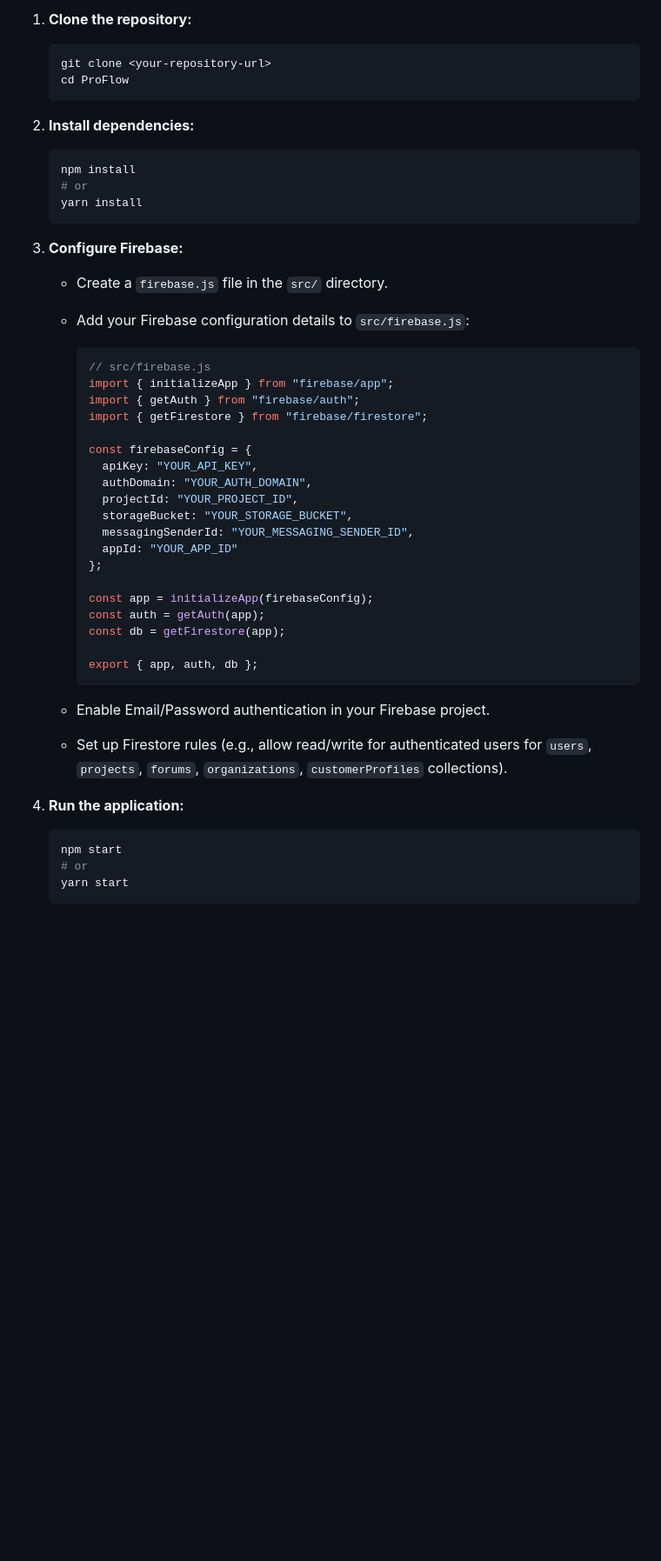
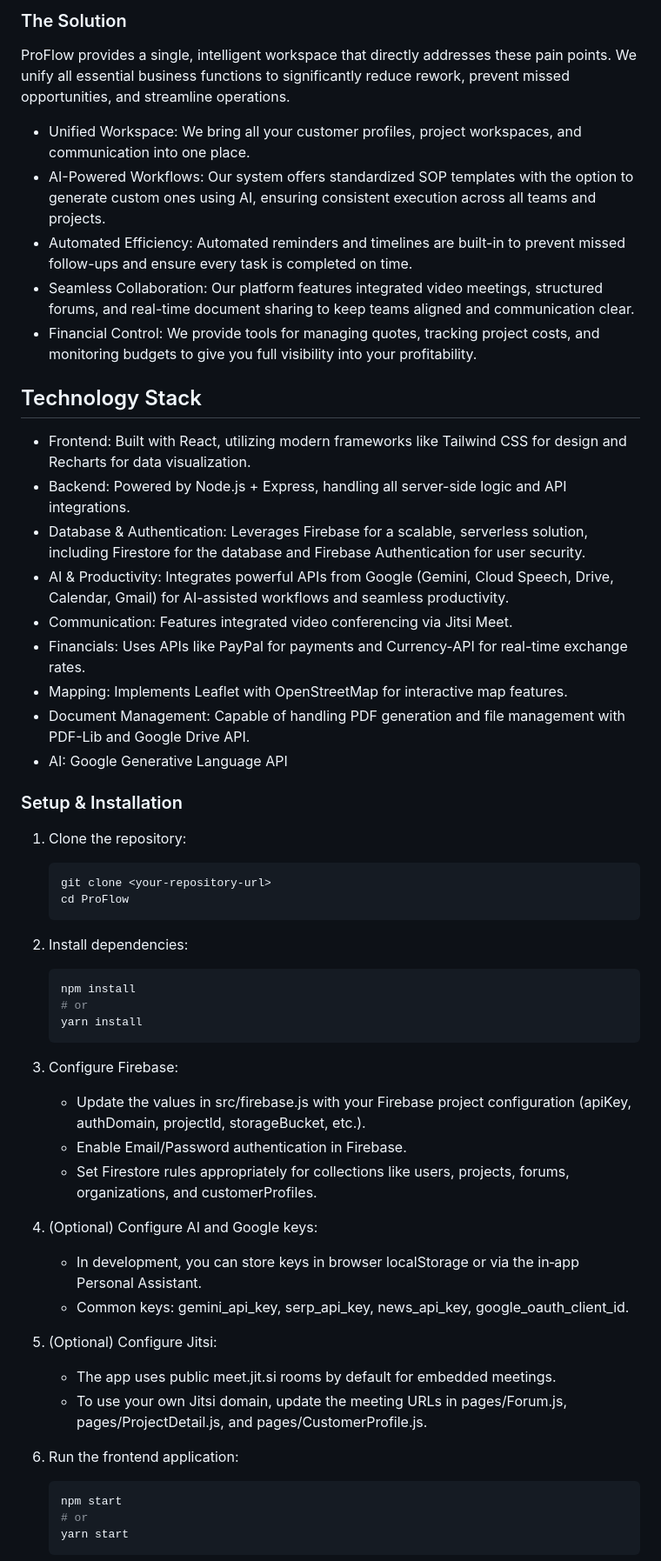
Before and after one commit to Wong-Kai-Xian/ProFlow, a Markdown page: README.md, the part around the change printed below. Shown: that part at 87% size. GitHub-like rendering; blank space fills up the shorter version.

````diff
--- a/README.md
+++ b/README.md
@@ -42,46 +37,54 @@ Follow these steps to set up and run ProFlow locally:
 
-1.  **Clone the repository:**
+### The Solution
+ProFlow provides a single, intelligent workspace that directly addresses these pain points. We unify all essential business functions to significantly reduce rework, prevent missed opportunities, and streamline operations.
+
+- Unified Workspace: We bring all your customer profiles, project workspaces, and communication into one place.
+- AI-Powered Workflows: Our system offers standardized SOP templates with the option to generate custom ones using AI, ensuring consistent execution across all teams and projects.
+- Automated Efficiency: Automated reminders and timelines are built-in to prevent missed follow-ups and ensure every task is completed on time.
+- Seamless Collaboration: Our platform features integrated video meetings, structured forums, and real-time document sharing to keep teams aligned and communication clear.
+- Financial Control: We provide tools for managing quotes, tracking project costs, and monitoring budgets to give you full visibility into your profitability.
+
+## Technology Stack
+- Frontend: Built with React, utilizing modern frameworks like Tailwind CSS for design and Recharts for data visualization.
+- Backend: Powered by Node.js + Express, handling all server-side logic and API integrations.
+- Database & Authentication: Leverages Firebase for a scalable, serverless solution, including Firestore for the database and Firebase Authentication for user security.
+- AI & Productivity: Integrates powerful APIs from Google (Gemini, Cloud Speech, Drive, Calendar, Gmail) for AI-assisted workflows and seamless productivity.
+- Communication: Features integrated video conferencing via Jitsi Meet.
+- Financials: Uses APIs like PayPal for payments and Currency-API for real-time exchange rates.
+- Mapping: Implements Leaflet with OpenStreetMap for interactive map features.
+- Document Management: Capable of handling PDF generation and file management with PDF-Lib and Google Drive API.
+- AI: Google Generative Language API
+
+### Setup & Installation
+
+1.  Clone the repository:
     ```bash
     git clone <your-repository-url>
     cd ProFlow
     ```
 
-2.  **Install dependencies:**
+2.  Install dependencies:
     ```bash
     npm install
     # or
     yarn install
     ```
 
-3.  **Configure Firebase:**
-    *   Create a `firebase.js` file in the `src/` directory.
-    *   Add your Firebase configuration details to `src/firebase.js`:
 
-        ```javascript
-        // src/firebase.js
-        import { initializeApp } from "firebase/app";
-        import { getAuth } from "firebase/auth";
-        import { getFirestore } from "firebase/firestore";
+3.  Configure Firebase:
+    - Update the values in src/firebase.js with your Firebase project configuration (apiKey, authDomain, projectId, storageBucket, etc.).
+    - Enable Email/Password authentication in Firebase.
+    - Set Firestore rules appropriately for collections like users, projects, forums, organizations, and customerProfiles.
 
-        const firebaseConfig = {
-          apiKey: "YOUR_API_KEY",
-          authDomain: "YOUR_AUTH_DOMAIN",
-          projectId: "YOUR_PROJECT_ID",
-          storageBucket: "YOUR_STORAGE_BUCKET",
-          messagingSenderId: "YOUR_MESSAGING_SENDER_ID",
-          appId: "YOUR_APP_ID"
-        };
+4.  (Optional) Configure AI and Google keys:
+    - In development, you can store keys in browser localStorage or via the in‑app Personal Assistant.
+    - Common keys: gemini_api_key, serp_api_key, news_api_key, google_oauth_client_id.
 
-        const app = initializeApp(firebaseConfig);
-        const auth = getAuth(app);
-        const db = getFirestore(app);
+5.  (Optional) Configure Jitsi:
+    - The app uses public meet.jit.si rooms by default for embedded meetings.
+    - To use your own Jitsi domain, update the meeting URLs in pages/Forum.js, pages/ProjectDetail.js, and pages/CustomerProfile.js.
 
-        export { app, auth, db };
-        ```
-    *   Enable Email/Password authentication in your Firebase project.
-    *   Set up Firestore rules (e.g., allow read/write for authenticated users for `users`, `projects`, `forums`, `organizations`, `customerProfiles` collections).
-
-4.  **Run the application:**
+6.  Run the frontend application:
     ```bash
     npm start
     # or
````
Also changed, not shown: other parts of README.md (+49 -39 lines).
